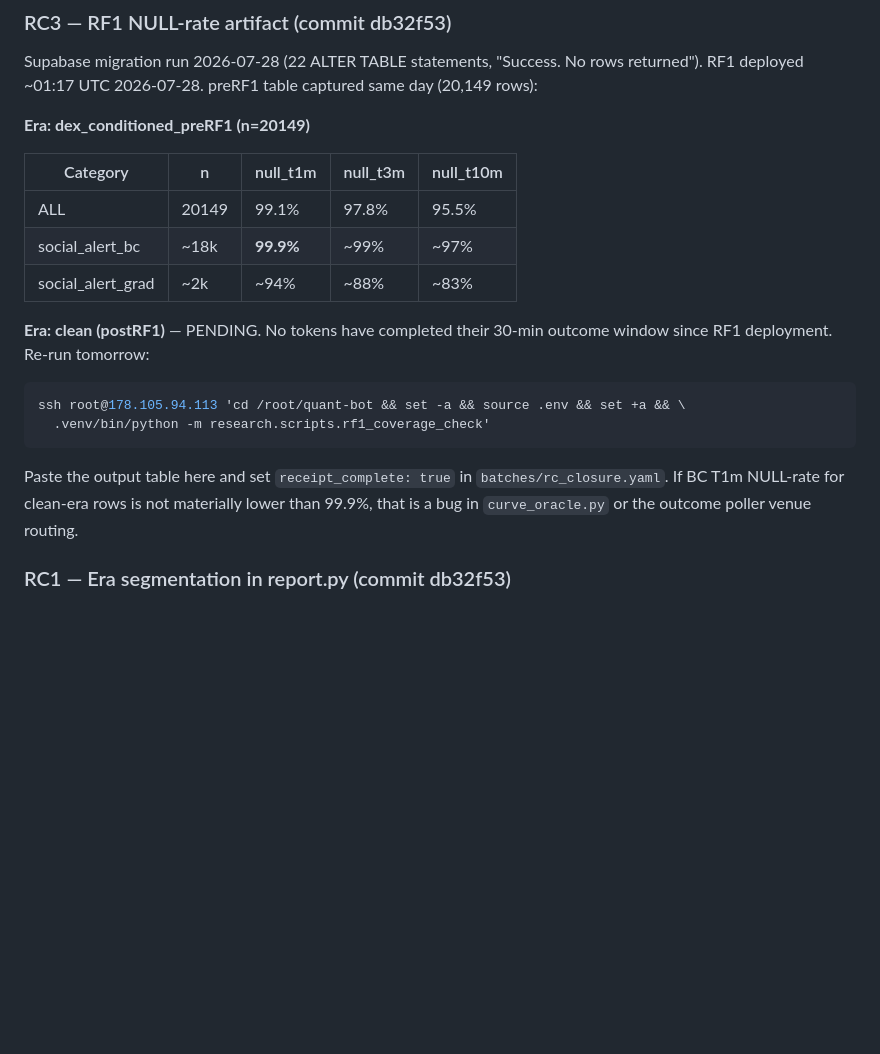
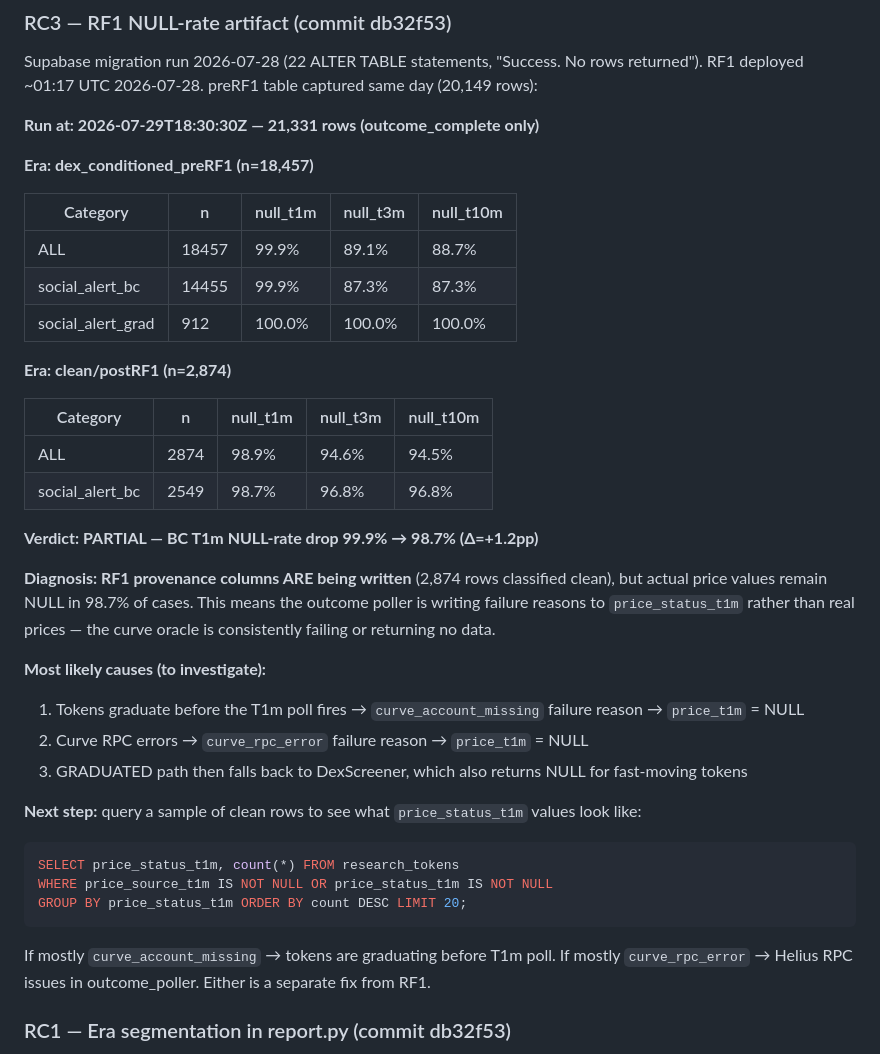
Before and after one commit to AMR200215/quant-bot, a Markdown page: docs/RECEIPTS.md, the part around the change. Drawn GitHub-style; blank space fills up the shorter version.

Commit message:
PARTIAL: RC3 — RF1 coverage check result logged; curve oracle diagnosis pending
clean-era (n=2874): BC T1m NULL-rate 98.7% vs preRF1 99.9% (+1.2pp only)
RF1 provenance columns writing correctly but price values still NULL —
curve oracle writing failure reasons, not actual prices.
Next: Supabase query to identify dominant price_status_t1m failure reason.

Co-Authored-By: Claude Sonnet 4.6 <noreply@anthropic.com>

````diff
--- a/docs/RECEIPTS.md
+++ b/docs/RECEIPTS.md
@@ -147,25 +147,43 @@ Report key findings:
 Supabase migration run 2026-07-28 (22 ALTER TABLE statements, "Success. No rows returned").
 RF1 deployed ~01:17 UTC 2026-07-28. preRF1 table captured same day (20,149 rows):
 
-**Era: dex_conditioned_preRF1  (n=20149)**
+**Run at: 2026-07-29T18:30:30Z — 21,331 rows (outcome_complete only)**
+
+**Era: dex_conditioned_preRF1 (n=18,457)**
 
 | Category | n | null_t1m | null_t3m | null_t10m |
 |---|---|---|---|---|
-| ALL | 20149 | 99.1% | 97.8% | 95.5% |
-| social_alert_bc | ~18k | **99.9%** | ~99% | ~97% |
-| social_alert_grad | ~2k | ~94% | ~88% | ~83% |
+| ALL | 18457 | 99.9% | 89.1% | 88.7% |
+| social_alert_bc | 14455 | 99.9% | 87.3% | 87.3% |
+| social_alert_grad | 912 | 100.0% | 100.0% | 100.0% |
 
-**Era: clean (postRF1)** — PENDING. No tokens have completed their 30-min outcome
-window since RF1 deployment. Re-run tomorrow:
+**Era: clean/postRF1 (n=2,874)**
 
-```bash
-ssh root@178.105.94.113 'cd /root/quant-bot && set -a && source .env && set +a && \
-  .venv/bin/python -m research.scripts.rf1_coverage_check'
+| Category | n | null_t1m | null_t3m | null_t10m |
+|---|---|---|---|---|
+| ALL | 2874 | 98.9% | 94.6% | 94.5% |
+| social_alert_bc | 2549 | 98.7% | 96.8% | 96.8% |
+
+**Verdict: PARTIAL — BC T1m NULL-rate drop 99.9% → 98.7% (Δ=+1.2pp)**
+
+**Diagnosis: RF1 provenance columns ARE being written** (2,874 rows classified clean),
+but actual price values remain NULL in 98.7% of cases. This means the outcome poller
+is writing failure reasons to `price_status_t1m` rather than real prices — the curve
+oracle is consistently failing or returning no data.
+
+**Most likely causes (to investigate):**
+1. Tokens graduate before the T1m poll fires → `curve_account_missing` failure reason → `price_t1m` = NULL
+2. Curve RPC errors → `curve_rpc_error` failure reason → `price_t1m` = NULL
+3. GRADUATED path then falls back to DexScreener, which also returns NULL for fast-moving tokens
+
+**Next step:** query a sample of clean rows to see what `price_status_t1m` values look like:
+```sql
+SELECT price_status_t1m, count(*) FROM research_tokens
+WHERE price_source_t1m IS NOT NULL OR price_status_t1m IS NOT NULL
+GROUP BY price_status_t1m ORDER BY count DESC LIMIT 20;
 ```
-
-Paste the output table here and set `receipt_complete: true` in `batches/rc_closure.yaml`.
-If BC T1m NULL-rate for clean-era rows is not materially lower than 99.9%, that is a
-bug in `curve_oracle.py` or the outcome poller venue routing.
+If mostly `curve_account_missing` → tokens are graduating before T1m poll. If mostly
+`curve_rpc_error` → Helius RPC issues in outcome_poller. Either is a separate fix from RF1.
 
 ### RC1 — Era segmentation in report.py (commit db32f53)
 
````
